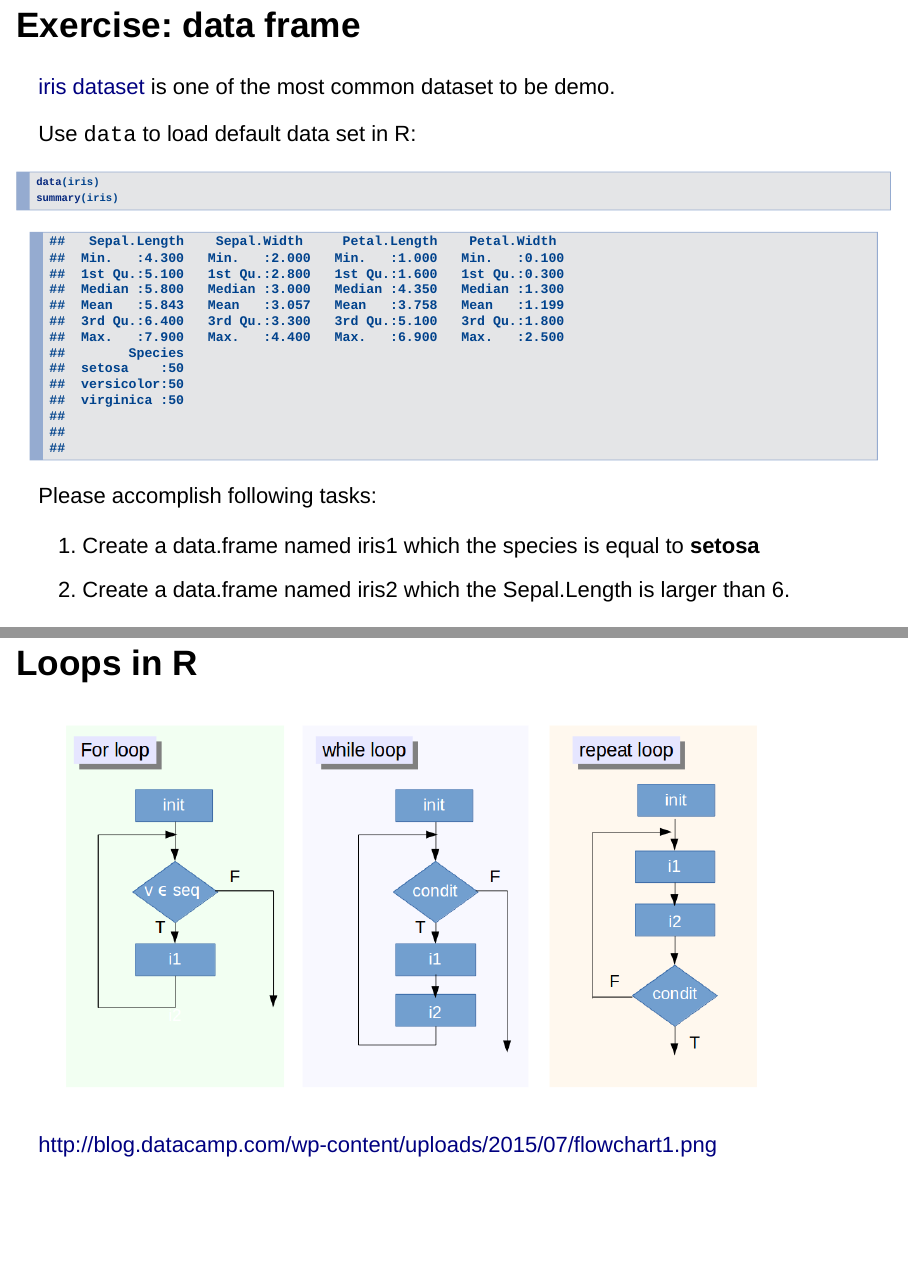
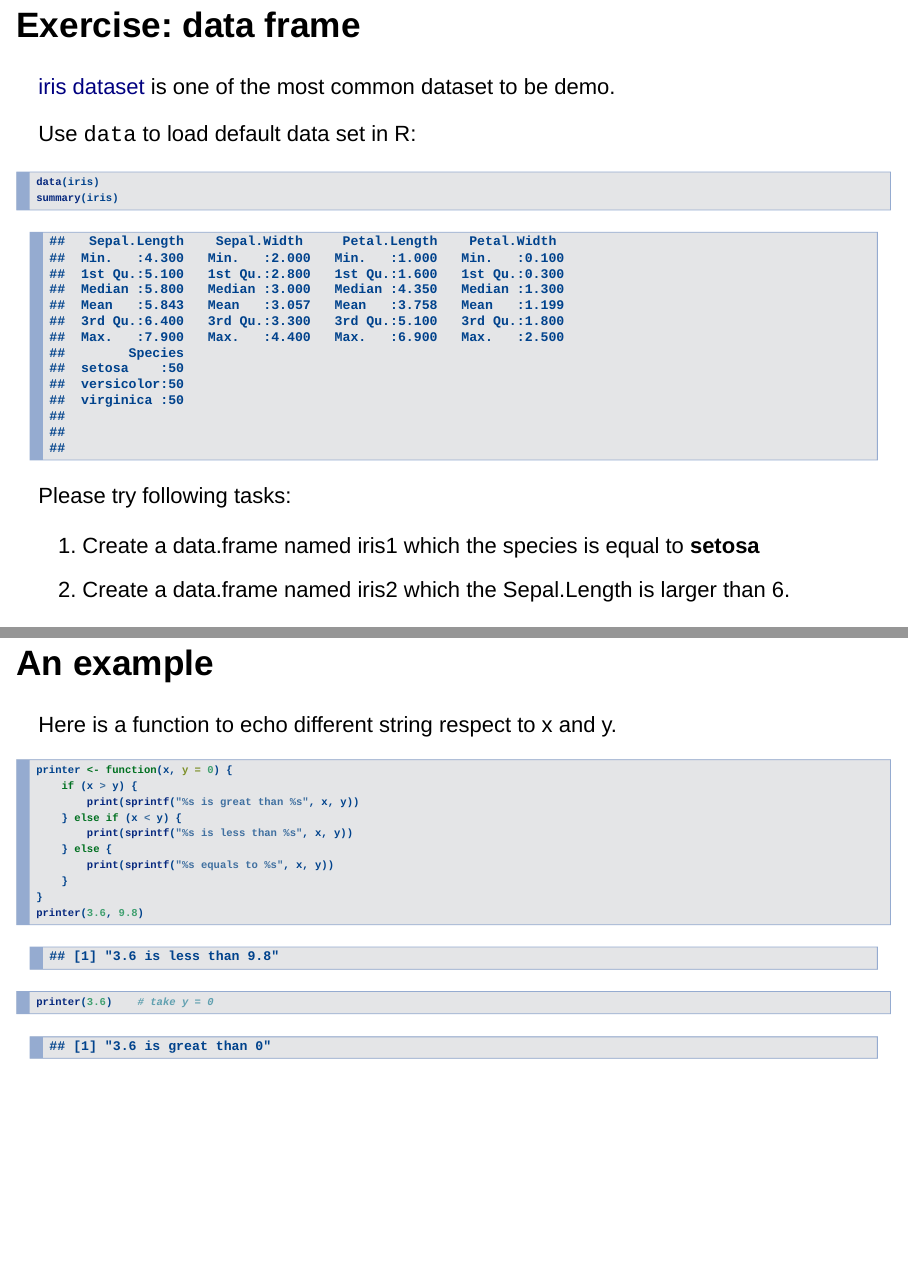
Before and after one commit to mansunkuo/r_intro, an R Markdown document (index.Rmd): pages 44 and 61 of 76 before the commit and pages 44 and 60 of 76 after it, joined at a grey line. Rendered offline with R 4.5, knitr and Pandoc, with nearby package versions; drawn as Slidy slides in place of the format the file asks for; some code elsewhere in the file could not run offline.

Commit message:
modify if example

````diff
--- a/index.Rmd
+++ b/index.Rmd
@@ -460,7 +460,7 @@ data(iris)
 summary(iris)
 ```
 
-Please accomplish following tasks:
+Please try following tasks:
 
 1. Create a data.frame named iris1 which the species is equal to **setosa**
 2. Create a data.frame named iris2 which the Sepal.Length is larger than 6.
@@ -649,7 +649,7 @@ if (an expression returns TRUE or FALSE) {
 Here is a function to echo different string respect to x and y.
 
 ```{r}
-printer <- function(x, y) {
+printer <- function(x, y = 0) {
     if (x > y) {
         print(sprintf("%s is great than %s", x, y))
     } else if (x < y) {
@@ -659,6 +659,7 @@ printer <- function(x, y) {
     }
 }
 printer(3.6, 9.8)
+printer(3.6)    # take y = 0
 ```
 
 
````
Also changed, not shown: index.html.
